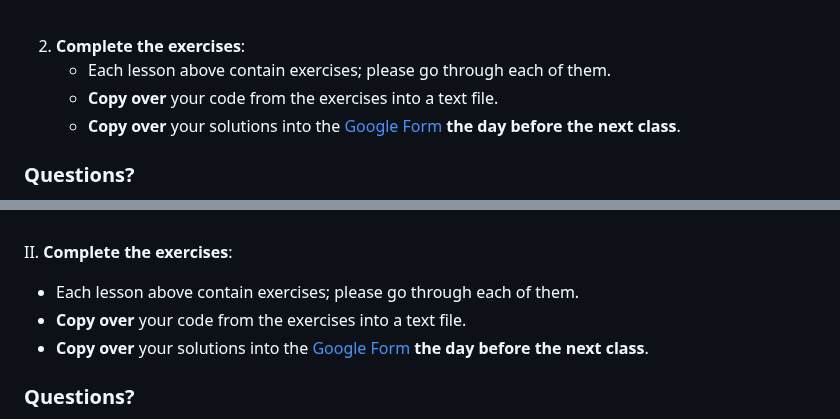
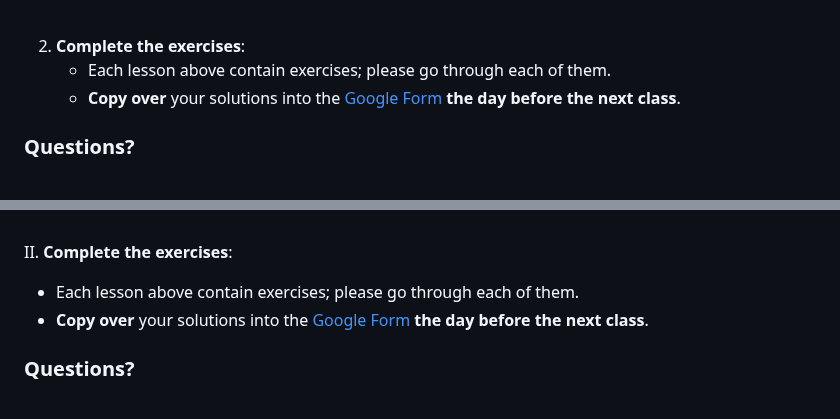
Before and after one commit to hbctraining/DGE_workshop_salmon_online, a Markdown page: schedule/README.md, 2 parts joined by grey strips. Rendered like a GitHub page; folded sections open.

Commit message:
Update submission info

```diff
--- a/schedule/README.md
+++ b/schedule/README.md
@@ -48,7 +48,6 @@
 
 2. **Complete the exercises**:
    * Each lesson above contain exercises; please go through each of them.
-   * **Copy over** your code from the exercises into a text file.
    * **Copy over** your solutions into the [Google Form](https://docs.google.com/forms/d/e/1FAIpQLScUcYzyiM_dAsgQdNx9ECzCX3lKrTHTwmUKux9u8VyP2JDLNQ/viewform?usp=sf_link) **the day before the next class**.
 
 ### Questions?
@@ -104,7 +103,6 @@ I. Please **study the contents** and **work through all the code** within the fo
 
 II. **Complete the exercises**:
    * Each lesson above contain exercises; please go through each of them.
-   * **Copy over** your code from the exercises into a text file.
    * **Copy over** your solutions into the [Google Form](https://docs.google.com/forms/d/e/1FAIpQLSfVELkIcVN4wyJ2aNrowgxiuat5uUXCXACj8QN4MfTK5Yr-Zw/viewform?usp=sf_link) **the day before the next class**.
 
 ### Questions?
```
